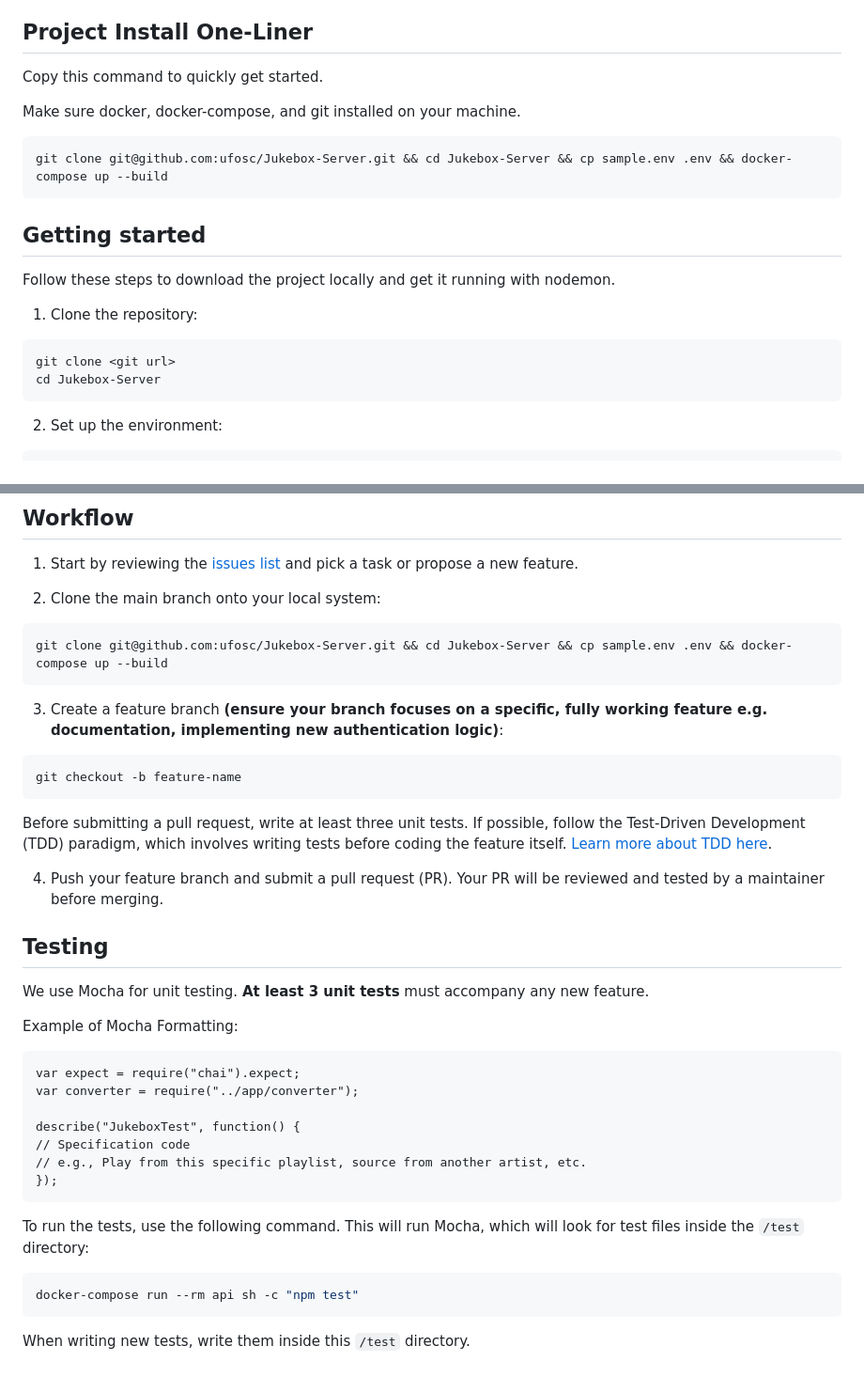
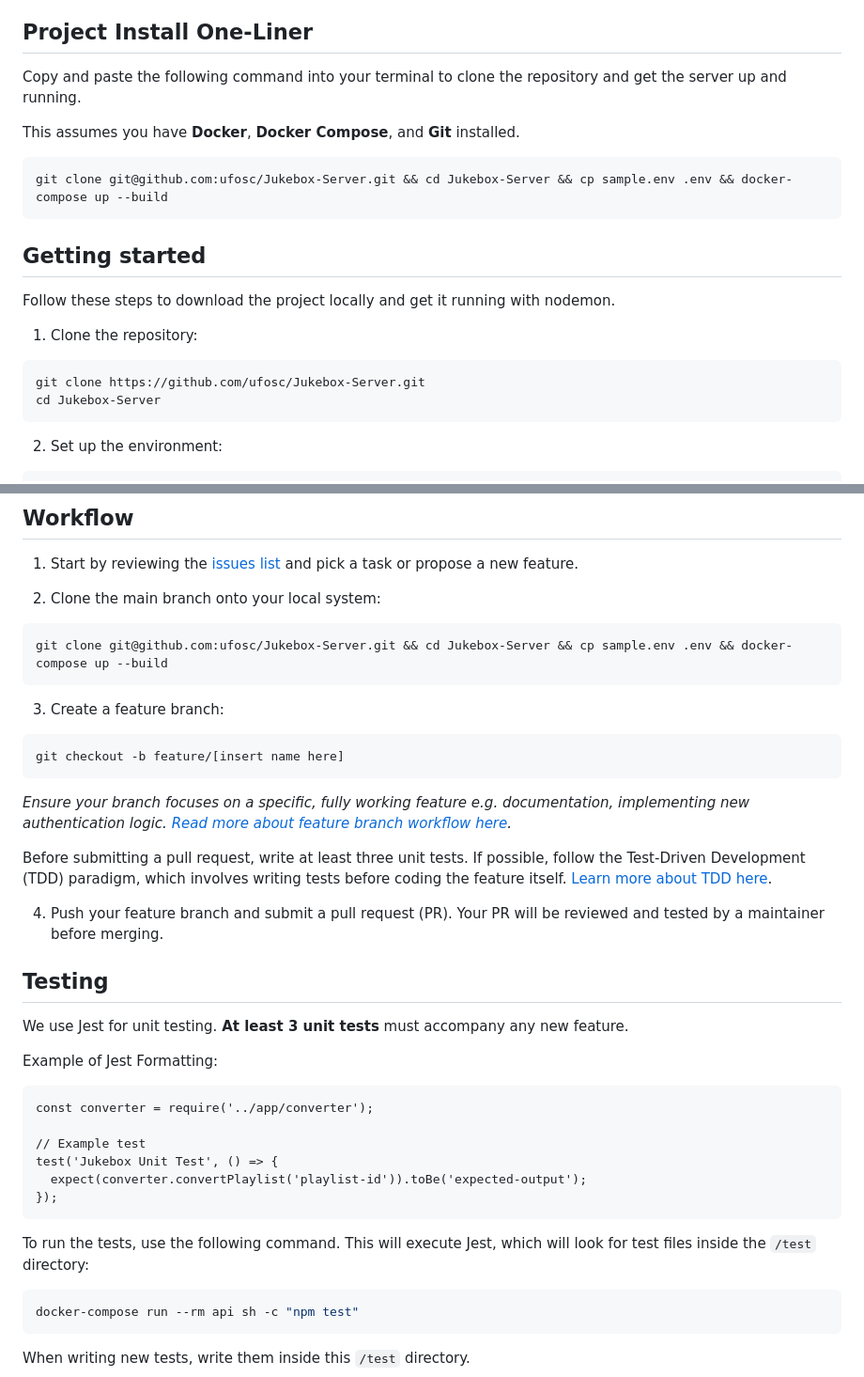
Before and after one commit to ufosc/Jukebox-Server, a Markdown page: README.md, 2 parts joined by grey strips. Shown at 94% size. Rendered like a GitHub page.

Commit message:
Update README for clarity. Improve new-comer readability in the project install one-liner, add github clone url, update documentation links in the tech stack, add feature branch workflow resource, and update testing section to Jest.

````diff
--- a/README.md
+++ b/README.md
@@ -22,9 +22,9 @@ This project has two Github pages this is designated for the Backend Development
 
 ## Project Install One-Liner
 
-Copy this command to quickly get started.
+Copy and paste the following command into your terminal to clone the repository and get the server up and running.
 
-Make sure docker, docker-compose, and git installed on your machine.
+This assumes you have **Docker**, **Docker Compose**, and **Git** installed.
 
 ```sh
 git clone git@github.com:ufosc/Jukebox-Server.git && cd Jukebox-Server && cp sample.env .env && docker-compose up --build
@@ -37,7 +37,7 @@ Follow these steps to download the project locally and get it running with nodem
 1. Clone the repository:
 
 ```sh
-git clone <git url>
+git clone https://github.com/ufosc/Jukebox-Server.git
 cd Jukebox-Server
 ```
 
@@ -82,11 +82,13 @@ Once the server is running, visit <https://localhost:8000/login> to authenticate
 git clone git@github.com:ufosc/Jukebox-Server.git && cd Jukebox-Server && cp sample.env .env && docker-compose up --build
 ```
 
-3. Create a feature branch **(ensure your branch focuses on a specific, fully working feature e.g. documentation, implementing new authentication logic)**:
+3. Create a feature branch:
 
 ```sh
-git checkout -b feature-name
+git checkout -b feature/[insert name here]
 ```
+
+_Ensure your branch focuses on a specific, fully working feature e.g. documentation, implementing new authentication logic. [Read more about feature branch workflow here](https://craftquest.io/guides/git/git-workflows/feature-branch-workflow)._
 
 Before submitting a pull request, write at least three unit tests. If possible, follow the Test-Driven Development (TDD) paradigm, which involves writing tests before coding the feature itself. [Learn more about TDD here](https://www.browserstack.com/guide/what-is-test-driven-development).
 
@@ -94,21 +96,20 @@ Before submitting a pull request, write at least three unit tests. If possible,
 
 ## Testing
 
-We use Mocha for unit testing. **At least 3 unit tests** must accompany any new feature.
+We use Jest for unit testing. **At least 3 unit tests** must accompany any new feature.
 
-Example of Mocha Formatting:
+Example of Jest Formatting:
 
 ```
-var expect = require("chai").expect;
-var converter = require("../app/converter");
+const converter = require('../app/converter');
 
-describe("JukeboxTest", function() {
-// Specification code
-// e.g., Play from this specific playlist, source from another artist, etc.
+// Example test
+test('Jukebox Unit Test', () => {
+  expect(converter.convertPlaylist('playlist-id')).toBe('expected-output');
 });
 ```
 
-To run the tests, use the following command. This will run Mocha, which will look for test files inside the `/test` directory:
+To run the tests, use the following command. This will execute Jest, which will look for test files inside the `/test` directory:
 
 ```sh
 docker-compose run --rm api sh -c "npm test"
````
Also changed, not shown: other parts of README.md (+11 -11 lines).
